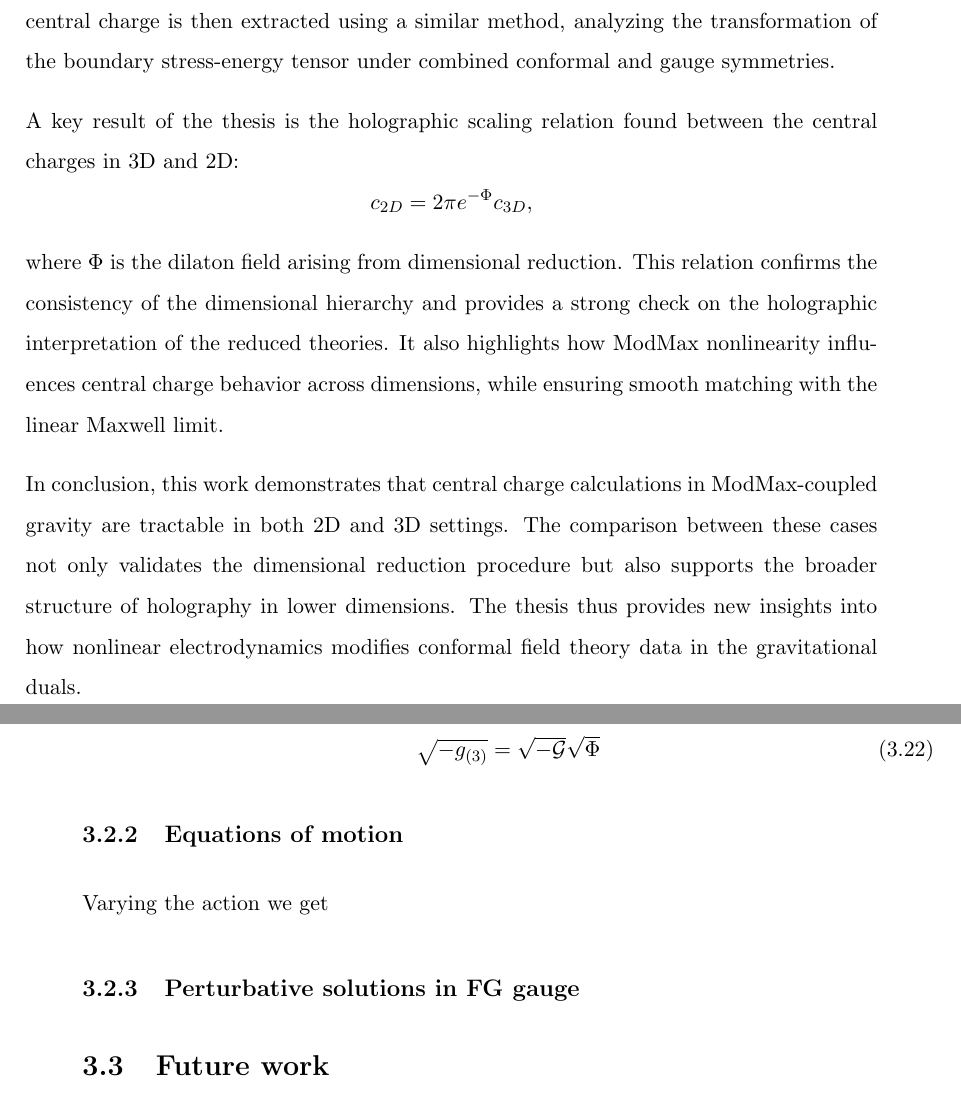
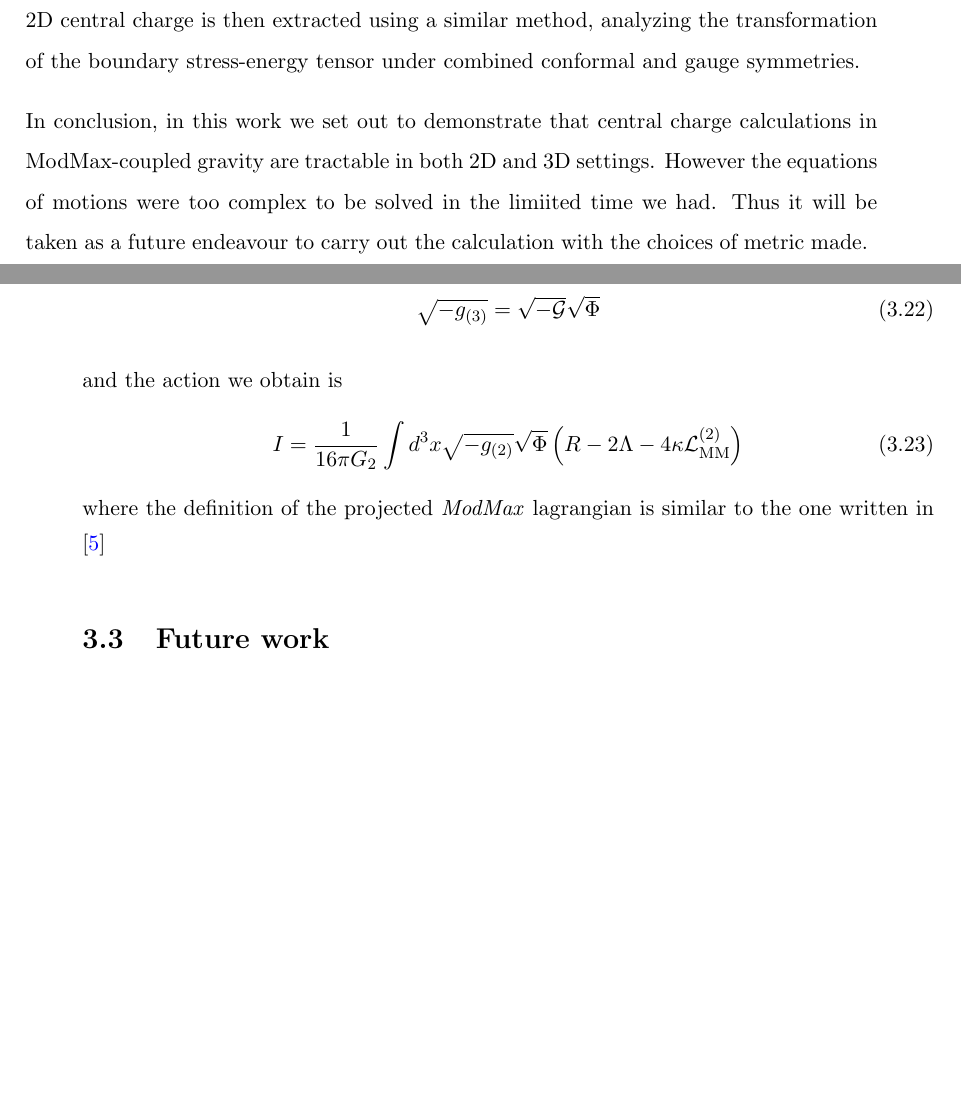
Before and after one commit to Shivam-Singh-Aswal/PHN-600B-Masters-Thesis, a LaTeX thesis (Thesis Report/main.tex, which reads Thesis Report/Chapters/Chapter3.tex): two parts of pages 6 and 35 of 42, joined at a grey line, cut so that both start at the same text, the shorter picture padded with empty space. The pictures show the PDF file Thesis Report/main.pdf that the author committed with the source.

Commit message:
thesis done

```diff
--- a/Thesis Report/Chapters/Chapter3.tex
+++ b/Thesis Report/Chapters/Chapter3.tex
@@ -127,10 +127,23 @@ and
     \sqrt{-g_{(3)}} = \sqrt{-\mathcal{G}}\sqrt{ \Phi}
 \end{equation}
 
-\subsection{Equations of motion}
-Varying the action we get
+and the action we obtain is
+\begin{equation}
+    I = \frac{1}{16\pi G_2}\int d^3x\sqrt{-g_{(2)}}\sqrt{\Phi}  \left(R - 2\Lambda - 4\kappa\mathcal{L}_{\text{MM}}^{(2)}\right)
+\end{equation}
+where the definition of the projected \textit{ModMax} lagrangian is similar to the one written in \cite{rathi2023ads2}
 
-\subsection{Perturbative solutions in FG gauge}
+%\subsection{Equations of motion}
+%Varying the action we get
+%\begin{equation}
+%    \delta I = \frac{1}{16\pi G_3}\int d^3x \sqrt{-g} \left ( \Psi_{\mu\nu}\delta g^{\mu\nu} + \Psi_\mu \delta A^\mu + \Psi_\phi \delta \phi + \Psi_\chi \delta \chi \right)
+%\end{equation}
+
+%where
+%\begin{equation}
+%    \Psi_
+%\end{equation}
+%\subsection{Perturbative solutions in FG gauge}
 
 
 
--- a/Thesis Report/main.tex
+++ b/Thesis Report/main.tex
@@ -226 +226,2 @@ We begin with a four-dimensional Einstein-Hilbert action coupled to the ModMax L
 
+In the three-dimensional case, the central charge is computed by analyzing the transformation of the boundary stress-energy tensor under diffeomorphisms and accompanying gauge transformations that preserve the boundary conditions.
@@ -234,12 +236,5 @@ Subsequently, a further reduction from three to two dimensions is performed to d
 
-A key result of the thesis is the holographic scaling relation found between the central charges in 3D and 2D:
-\[
-c_{2D} = 2\pi e^{-\Phi} c_{3D},
-\]
-where $\Phi$ is the dilaton field arising from dimensional reduction. This relation confirms the consistency of the dimensional hierarchy and provides a strong check on the holographic interpretation of the reduced theories. It also highlights how ModMax nonlinearity influences central charge behavior across dimensions, while ensuring smooth matching with the linear Maxwell limit.
-
-In conclusion, this work demonstrates that central charge calculations in ModMax-coupled gravity are tractable in both 2D and 3D settings. The comparison between these cases not only validates the dimensional reduction procedure but also supports the broader structure of holography in lower dimensions. The thesis thus provides new insights into how nonlinear electrodynamics modifies conformal field theory data in the gravitational duals.
-}
+In conclusion, in this work we set out to demonstrate that central charge calculations in ModMax-coupled gravity are tractable in both 2D and 3D settings. However the equations of motions were too complex to be solved in the limiited time we had. Thus it will be taken as a future endeavour to carry out the calculation with the choices of metric made. }
 
 
 
```
Also changed, not shown: Thesis Report/main.pdf, Thesis Report/main.tex (15 more changed lines), 6 other files.
